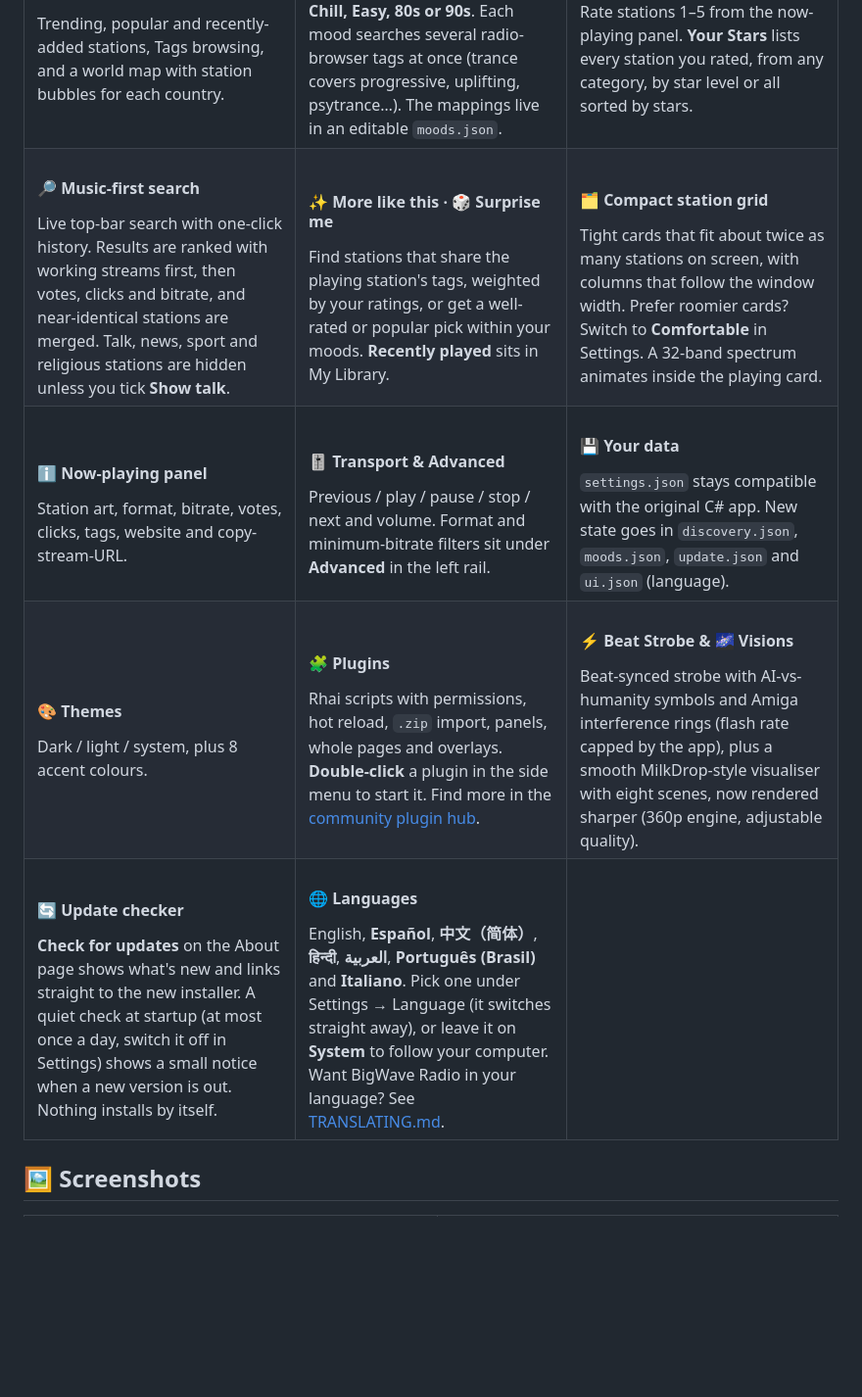
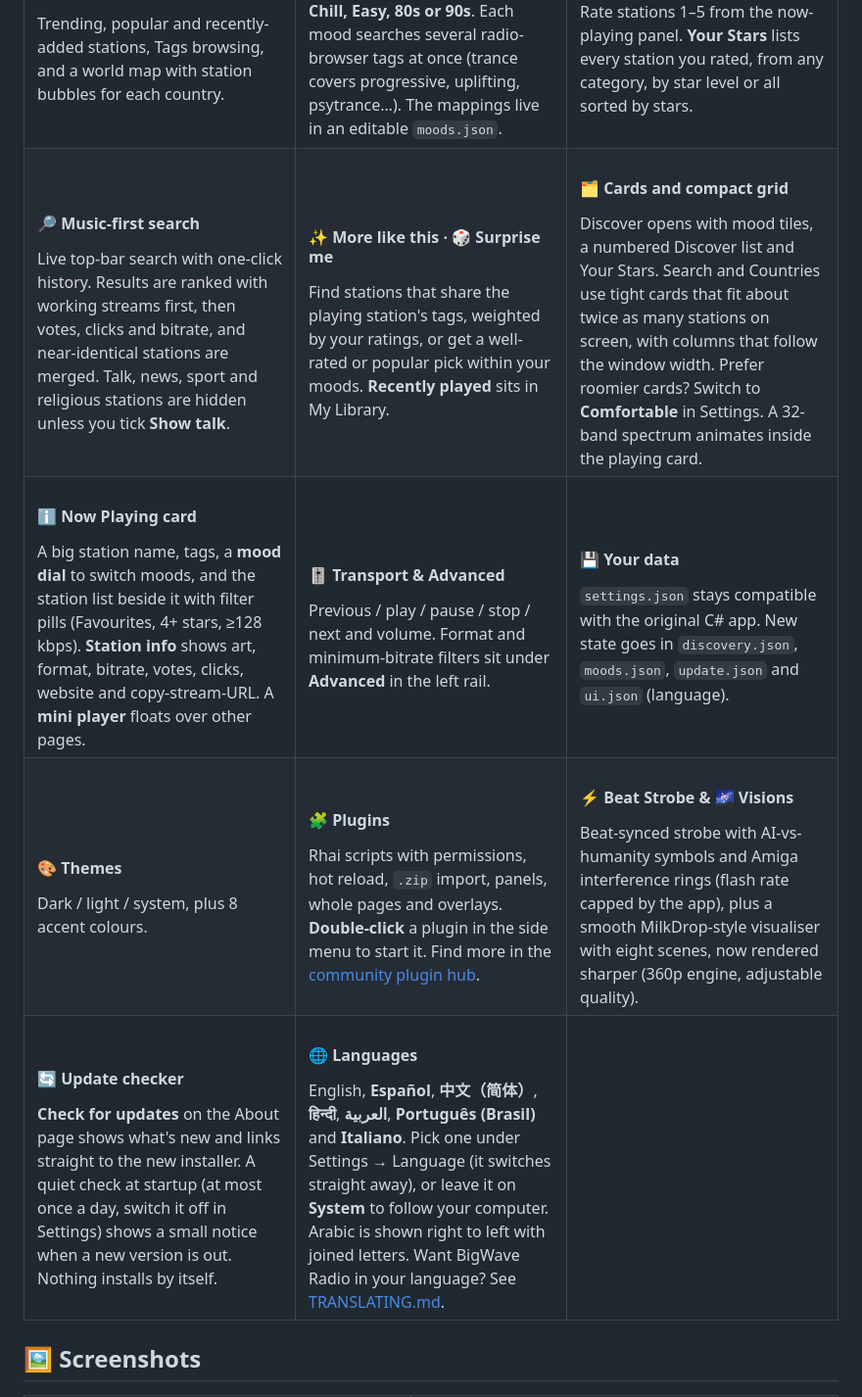
Before and after one commit to postmanpat-303/BigWaveRadio, a Markdown page: README.md, the part around the change printed below. Shown: that part at 98% size. Drawn GitHub-style; blank space fills up the shorter version.

```diff
--- a/README.md
+++ b/README.md
@@ -117,10 +123,10 @@ The app checks for updates (About → **Check for updates**) and offers the down
   <tr>
     <td valign="top"><h4>🔎 Music-first search</h4>Live top-bar search with one-click history. Results are ranked with working streams first, then votes, clicks and bitrate, and near-identical stations are merged. Talk, news, sport and religious stations are hidden unless you tick <b>Show talk</b>.</td>
     <td valign="top"><h4>✨ More like this · 🎲 Surprise me</h4>Find stations that share the playing station's tags, weighted by your ratings, or get a well-rated or popular pick within your moods. <b>Recently played</b> sits in My Library.</td>
-    <td valign="top"><h4>🗂️ Compact station grid</h4>Tight cards that fit about twice as many stations on screen, with columns that follow the window width. Prefer roomier cards? Switch to <b>Comfortable</b> in Settings. A 32-band spectrum animates inside the playing card.</td>
+    <td valign="top"><h4>🗂️ Cards and compact grid</h4>Discover opens with mood tiles, a numbered Discover list and Your Stars. Search and Countries use tight cards that fit about twice as many stations on screen, with columns that follow the window width. Prefer roomier cards? Switch to <b>Comfortable</b> in Settings. A 32-band spectrum animates inside the playing card.</td>
   </tr>
   <tr>
-    <td valign="top"><h4>ℹ️ Now-playing panel</h4>Station art, format, bitrate, votes, clicks, tags, website and copy-stream-URL.</td>
+    <td valign="top"><h4>ℹ️ Now Playing card</h4>A big station name, tags, a <b>mood dial</b> to switch moods, and the station list beside it with filter pills (Favourites, 4+ stars, ≥128 kbps). <b>Station info</b> shows art, format, bitrate, votes, clicks, website and copy-stream-URL. A <b>mini player</b> floats over other pages.</td>
     <td valign="top"><h4>🎚️ Transport & Advanced</h4>Previous / play / pause / stop / next and volume. Format and minimum-bitrate filters sit under <b>Advanced</b> in the left rail.</td>
     <td valign="top"><h4>💾 Your data</h4><code>settings.json</code> stays compatible with the original C# app. New state goes in <code>discovery.json</code>, <code>moods.json</code>, <code>update.json</code> and <code>ui.json</code> (language).</td>
   </tr>
@@ -131,7 +137,7 @@ The app checks for updates (About → **Check for updates**) and offers the down
   </tr>
   <tr>
     <td valign="top"><h4>🔄 Update checker</h4><b>Check for updates</b> on the About page shows what's new and links straight to the new installer. A quiet check at startup (at most once a day, switch it off in Settings) shows a small notice when a new version is out. Nothing installs by itself.</td>
-    <td valign="top"><h4>🌐 Languages</h4>English, <b>Español</b>, <b>中文（简体）</b>, <b>हिन्दी</b>, <b>العربية</b>, <b>Português (Brasil)</b> and <b>Italiano</b>. Pick one under Settings → Language (it switches straight away), or leave it on <b>System</b> to follow your computer. Want BigWave Radio in your language? See <a href="docs/TRANSLATING.md">TRANSLATING.md</a>.</td>
+    <td valign="top"><h4>🌐 Languages</h4>English, <b>Español</b>, <b>中文（简体）</b>, <b>हिन्दी</b>, <b>العربية</b>, <b>Português (Brasil)</b> and <b>Italiano</b>. Pick one under Settings → Language (it switches straight away), or leave it on <b>System</b> to follow your computer. Arabic is shown right to left with joined letters. Want BigWave Radio in your language? See <a href="docs/TRANSLATING.md">TRANSLATING.md</a>.</td>
     <td valign="top"></td>
   </tr>
 </table>
```
Also changed, not shown: other parts of README.md (+16 -2 lines), docs/media/arabic.png (added), docs/media/discover-cards.png (added), docs/media/mini-player.png (added), docs/media/now-playing.png (added), 4 other files.
